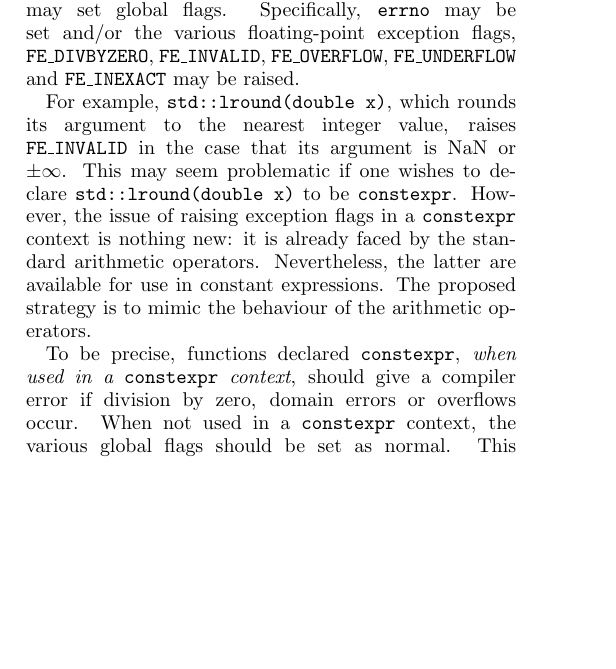
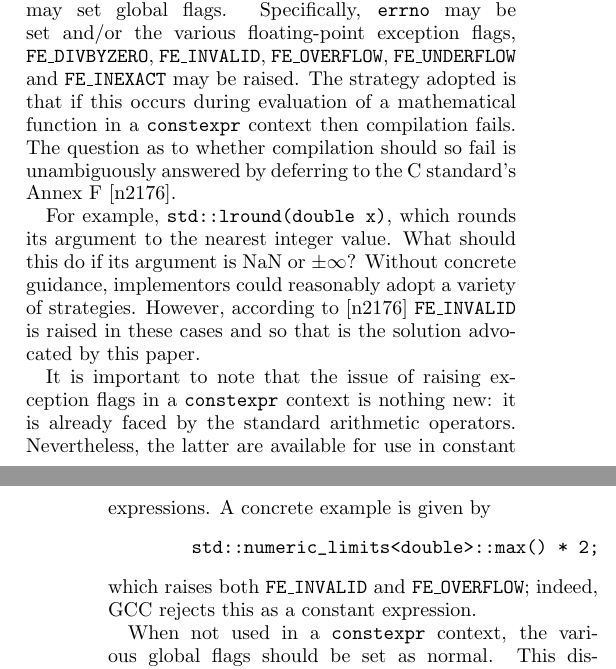
Before and after one commit to edrosten/constexpr_proposal, a LaTeX paper (cmath_constexpr8.tex): part of one column of page 1 of 11 before the commit and two parts of the columns of pages 1 and 2 of 12 after it, the two joined at a grey line, cut so that both start at the same text, the shorter picture padded with empty space. Compiled offline with pdfLaTeX.

Commit message:
Next iteration

```diff
--- a/cmath_constexpr8.tex
+++ b/cmath_constexpr8.tex
@@ -103,17 +103,21 @@ Indeed, two subtleties can be resolved by appealing to the fact that they must b
 Under certain conditions, various functions in \cmath\ may set global flags.
 Specifically, \code{errno} may be set and/or the various floating-point
 exception flags, \FEDIVBYZERO, \FEINVALID, \FEOVERFLOW, \FEUNDERFLOW\ and
-\FEINEXACT\ may be raised.
+\FEINEXACT\ may be raised. The strategy adopted is that if this occurs during evaluation
+of a mathematical function in a \constexpr\ context then compilation fails. The question
+as to whether compilation should so fail is unambiguously answered by deferring to the
+C standard's Annex F~\cite{CLang}.
 
-For example, \code{std::lround(double x)}, which rounds its argument to the nearest integer value, raises \FEINVALID\ in the case that its argument is NaN or $\pm \infty$. This may seem problematic if one wishes to declare \code{std::lround(double x)} to be \constexpr.
-However, the issue of raising exception flags in a \constexpr context is nothing new: it is already faced by
-the standard arithmetic operators. Nevertheless, the latter are available for use in constant
-expressions. The proposed strategy is to mimic the behaviour of the arithmetic
-operators.
+For example, \code{std::lround(double x)}, which rounds its argument to the nearest integer value.
+What should this do if its argument is NaN or $\pm \infty$? Without concrete guidance, implementors could reasonably adopt a variety of strategies. However, according to~\cite{CLang} \FEINVALID\ is raised in these cases and so that is the solution advocated by this paper.
 
-To be precise, functions declared \constexpr, \emph{when used in a \constexpr
-context}, should give a compiler error if division by zero, domain errors or
-overflows occur. When not used in a \constexpr context, the various global
+It is important to note that the issue of raising exception flags in a \constexpr context is nothing new: it is already faced by the standard arithmetic operators. Nevertheless, the latter are available for use in constant expressions. A concrete example is given by
+\begin{Verbatim}
+	std::numeric_limits<double>::max() * 2;
+\end{Verbatim}
+which raises both \FEINVALID\ and \FEOVERFLOW; indeed, GCC rejects this as a constant expression.
+
+When not used in a \constexpr context, the various global
 flags should be set as normal. This distinction between these two contexts previously
 implied that any implementation cannot be done as a pure library extension. However, the emergence of \code{std::is\_constant\_evaluated()} \cite{ConstEval} may allow for this be circumvented.
 Either way, below
```
Also changed, not shown: cmath_constexpr8.tex (5 more changed lines).
